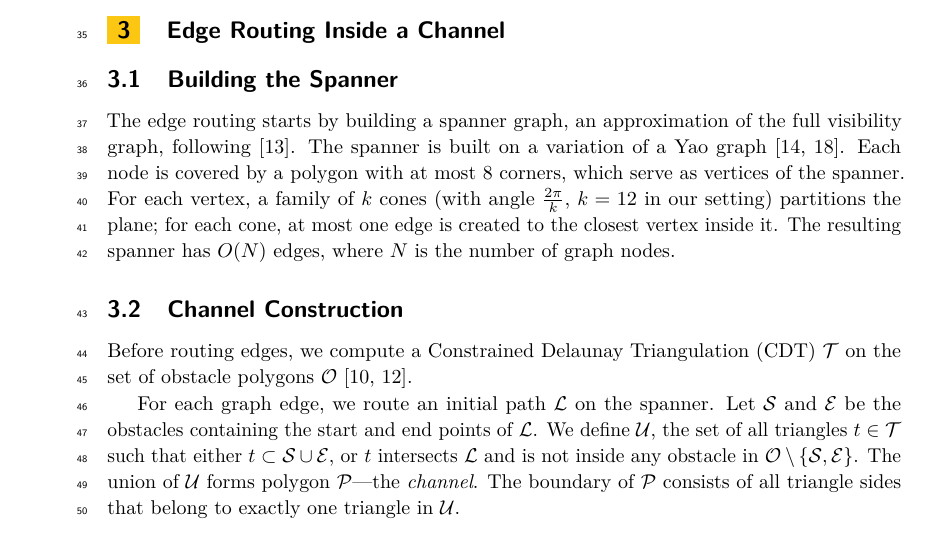
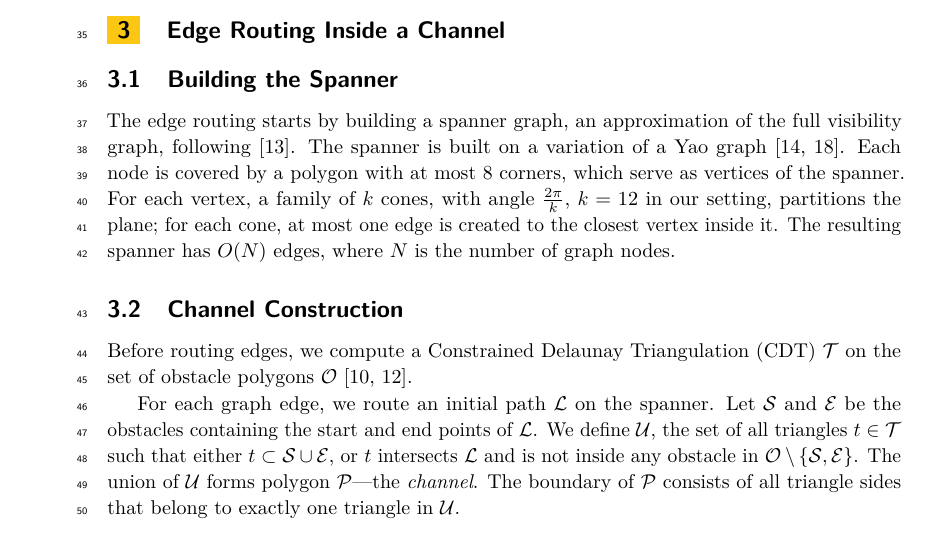
Before and after one commit to levnach/paper_msagljs, a LaTeX paper (gd2026.tex): part of page 2 of 7, cut so that both start at the same text. Compiled offline with pdfLaTeX.

Commit message:
Replace parentheses with commas in cone angle description
Co-authored-by: Copilot <223556219+Copilot@users.noreply.github.com>

```diff
--- a/gd2026.tex
+++ b/gd2026.tex
@@ -83,7 +83,7 @@ Graphviz~\cite{graphviz} builds the full visibility graph for edge routing in fo
 
 \subsection{Building the Spanner}
 
-The edge routing starts by building a spanner graph, an approximation of the full visibility graph, following~\cite{dwyer2010fast}. The spanner is built on a variation of a Yao graph~\cite{flinchbaugh1981strong,yao1982constructing}. Each node is covered by a polygon with at most $8$ corners, which serve as vertices of the spanner. For each vertex, a family of $k$ cones (with angle $\frac{2\pi}{k}$, $k=12$ in our setting) partitions the plane; for each cone, at most one edge is created to the closest vertex inside it. The resulting spanner has $O(N)$ edges, where $N$ is the number of graph nodes.
+The edge routing starts by building a spanner graph, an approximation of the full visibility graph, following~\cite{dwyer2010fast}. The spanner is built on a variation of a Yao graph~\cite{flinchbaugh1981strong,yao1982constructing}. Each node is covered by a polygon with at most $8$ corners, which serve as vertices of the spanner. For each vertex, a family of $k$ cones, with angle $\frac{2\pi}{k}$, $k=12$ in our setting, partitions the plane; for each cone, at most one edge is created to the closest vertex inside it. The resulting spanner has $O(N)$ edges, where $N$ is the number of graph nodes.
 
 \subsection{Channel Construction}
 \label{sec:channel}
```
